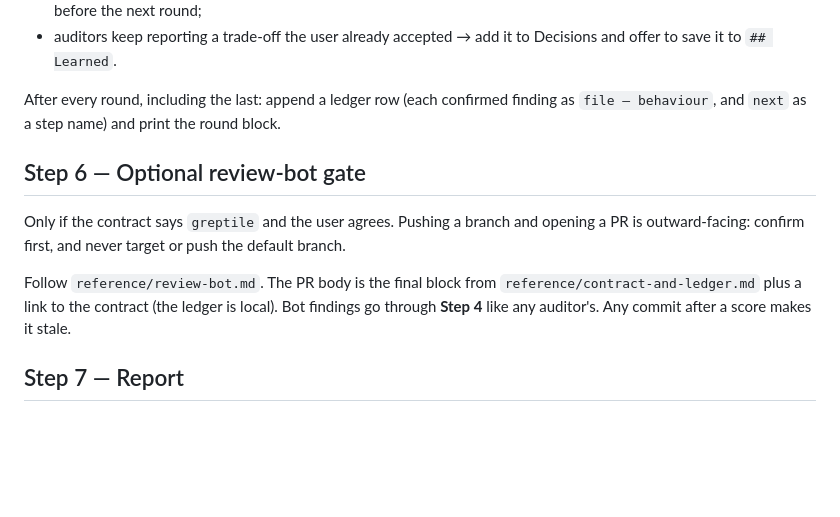
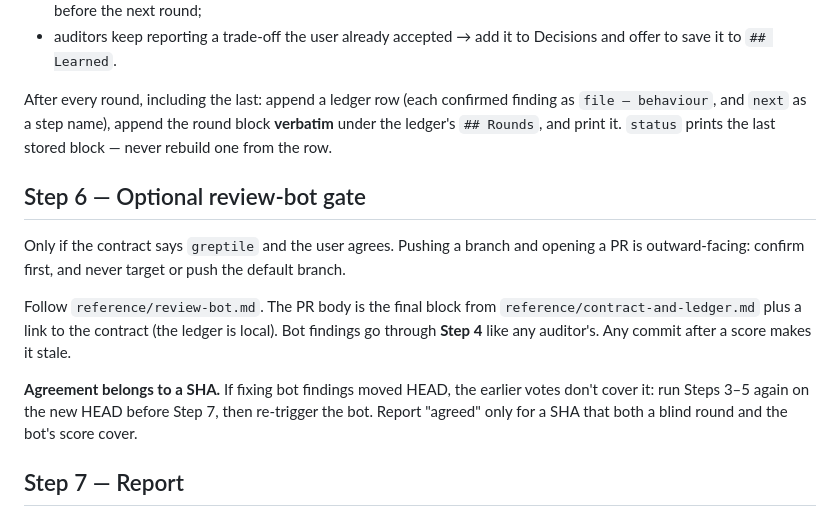
Before and after one commit to mostafa-drz/claude-skills, a Markdown page: code/build-until-agreed/SKILL.md, the part around the change. Drawn GitHub-style; blank space fills up the shorter version.

Commit message:
fix(build-until-agreed): Greptile round 1 — agreement belongs to a SHA; ledger stores round blocks
Greptile 4/5 at 6bcb071, both findings verified against the files.

- P1: fixing bot findings moved HEAD past the audited SHA, yet the flow went
  straight to the report. Bot-induced commits now go back through a blind
  round (Steps 3-5) before 'agreed' is reported; the re-audit step had been cut
  in an earlier simplification pass.
- P2: status promised the last round block but the ledger row couldn't rebuild
  it. Round blocks are now appended verbatim under ## Rounds and printed as-is.

Co-Authored-By: Claude Opus 5 (1M context) <noreply@anthropic.com>

```diff
--- a/code/build-until-agreed/SKILL.md
+++ b/code/build-until-agreed/SKILL.md
@@ -174,7 +174,9 @@ auditors whose reports counted.
   offer to save it to `## Learned`.
 
 After every round, including the last: append a ledger row (each confirmed finding as
-`file — behaviour`, and `next` as a step name) and print the round block.
+`file — behaviour`, and `next` as a step name), append the round block **verbatim** under
+the ledger's `## Rounds`, and print it. `status` prints the last stored block — never rebuild
+one from the row.
 
 ## Step 6 — Optional review-bot gate
 
@@ -182,8 +184,12 @@ Only if the contract says `greptile` and the user agrees. Pushing a branch and o
 is outward-facing: confirm first, and never target or push the default branch.
 
 Follow `reference/review-bot.md`. The PR body is the final block from
-`reference/contract-and-ledger.md` plus a link to the contract (the ledger is local). Bot findings go
-through **Step 4** like any auditor's. Any commit after a score makes it stale.
+`reference/contract-and-ledger.md` plus a link to the contract (the ledger is local). Bot
+findings go through **Step 4** like any auditor's. Any commit after a score makes it stale.
+
+**Agreement belongs to a SHA.** If fixing bot findings moved HEAD, the earlier votes don't
+cover it: run Steps 3–5 again on the new HEAD before Step 7, then re-trigger the bot. Report
+"agreed" only for a SHA that both a blind round and the bot's score cover.
 
 ## Step 7 — Report
 
```
Also changed, not shown: 2 other files.
